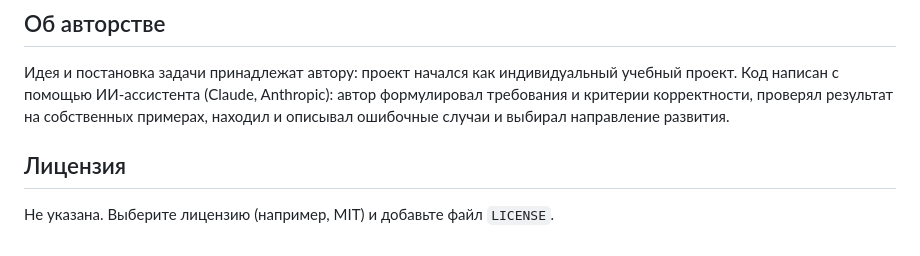
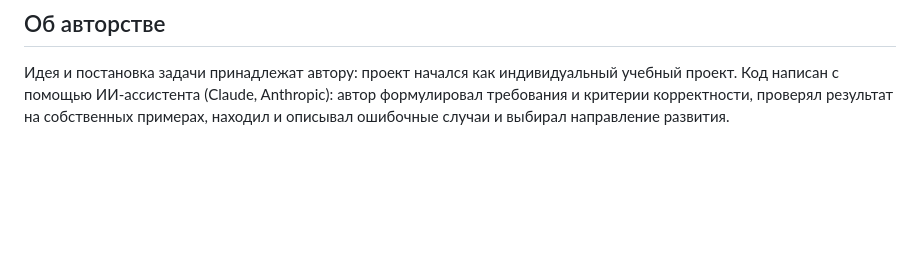
Before and after one commit to P0M1D0R4ICk/Euler_diagrams, a Markdown page: README.md, the part around the change. GitHub-like rendering; blank space fills up the shorter version.

```diff
--- a/README.md
+++ b/README.md
@@ -62,7 +62,3 @@
 ## Об авторстве
 
 Идея и постановка задачи принадлежат автору: проект начался как индивидуальный учебный проект. Код написан с помощью ИИ-ассистента (Claude, Anthropic): автор формулировал требования и критерии корректности, проверял результат на собственных примерах, находил и описывал ошибочные случаи и выбирал направление развития.
-
-## Лицензия
-
-Не указана. Выберите лицензию (например, MIT) и добавьте файл `LICENSE`.
```
